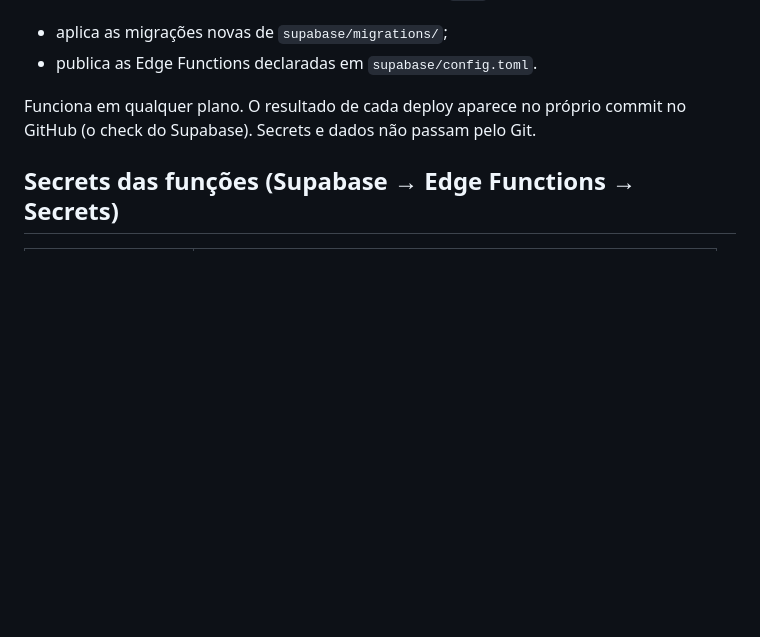
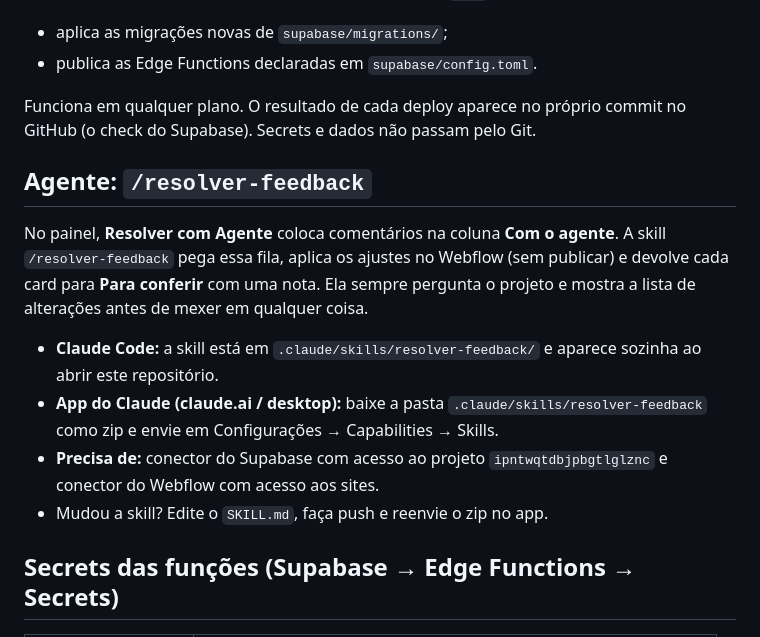
Before and after one commit to LyschDesignStudio/lysch-feedback, a Markdown page: README.md, the part around the change. GitHub-like rendering; blank space fills up the shorter version.

Commit message:
Skill /resolver-feedback para o time
- .claude/skills/resolver-feedback/SKILL.md (aparece sozinha no Claude Code)
- apontada para o projeto Supabase ipntwqtdbjpbgtlglznc e o painel na Vercel
- README: como instalar no app do Claude

Co-Authored-By: Claude Opus 5.5 <noreply@anthropic.com>
Claude-Session: https://claude.ai/code/session_01HW1VgXM4e6eTxCG6eoSr9N

```diff
--- a/README.md
+++ b/README.md
@@ -65,6 +65,15 @@ No Supabase: **Project Settings → Integrations → GitHub Integration → Auth
 
 Funciona em qualquer plano. O resultado de cada deploy aparece no próprio commit no GitHub (o check do Supabase). Secrets e dados não passam pelo Git.
 
+## Agente: `/resolver-feedback`
+
+No painel, **Resolver com Agente** coloca comentários na coluna **Com o agente**. A skill `/resolver-feedback` pega essa fila, aplica os ajustes no Webflow (sem publicar) e devolve cada card para **Para conferir** com uma nota. Ela sempre pergunta o projeto e mostra a lista de alterações antes de mexer em qualquer coisa.
+
+- **Claude Code:** a skill está em `.claude/skills/resolver-feedback/` e aparece sozinha ao abrir este repositório.
+- **App do Claude (claude.ai / desktop):** baixe a pasta `.claude/skills/resolver-feedback` como zip e envie em Configurações → Capabilities → Skills.
+- **Precisa de:** conector do Supabase com acesso ao projeto `ipntwqtdbjpbgtlglznc` e conector do Webflow com acesso aos sites.
+- Mudou a skill? Edite o `SKILL.md`, faça push e reenvie o zip no app.
+
 ## Secrets das funções (Supabase → Edge Functions → Secrets)
 
 | Secret | Para quê |
```
Also changed, not shown: 1 other file.
